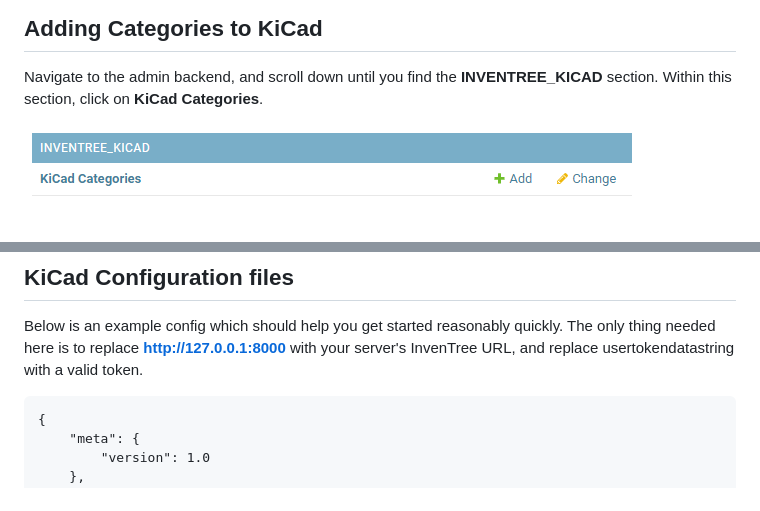
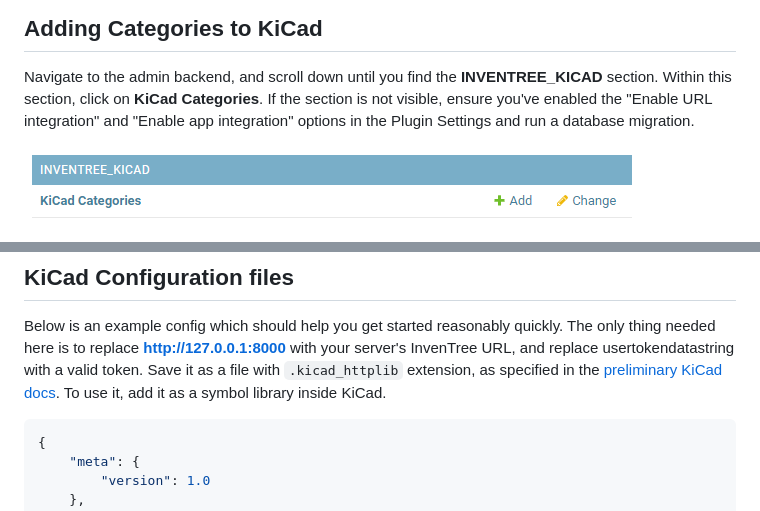
Before and after one commit to afkiwers/inventree_kicad, a Markdown page: README.md, 2 parts joined by grey strips. GitHub-like rendering.

Commit message:
add note about plugin settings to readme

````diff
--- a/README.md
+++ b/README.md
@@ -25,6 +25,7 @@ After installing the plugin, head over to the Plugin Settings and activate it. L
 
 ## Adding Categories to KiCad
 Navigate to the admin backend, and scroll down until you find the **INVENTREE_KICAD** section. Within this section, click on **KiCad Categories**.
+If the section is not visible, ensure you've enabled the "Enable URL integration" and "Enable app integration" options in the Plugin Settings and run a database migration.
 
 ![image](https://github.com/afkiwers/inventree_kicad/raw/main/images/admin_model.png)
 
@@ -44,7 +45,9 @@ Head back to the admin backend and click on Tokens. Click on "ADD Token" to gene
 
 ## KiCad Configuration files
 Below is an example config which should help you get started reasonably quickly. The only thing needed here is to replace **http://127.0.0.1:8000** with your server's InvenTree URL, and replace usertokendatastring with a valid token.
-```
+Save it as a file with `.kicad_httplib` extension, as specified in the [preliminary KiCad docs](https://docs.kicad.org/master/en/eeschema/eeschema_advanced.html#http-libraries). To use it, add it as a symbol library inside KiCad.
+
+```json
 {
     "meta": {
         "version": 1.0
````
